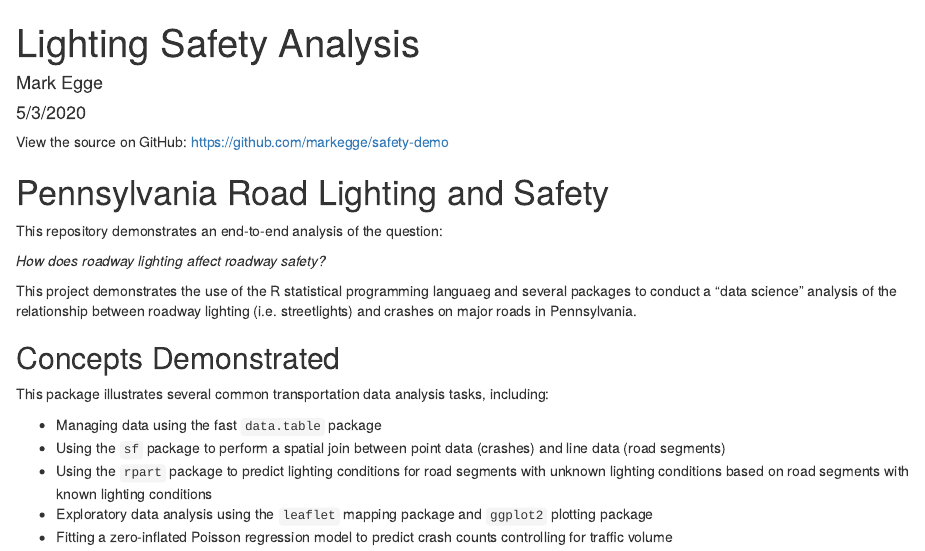
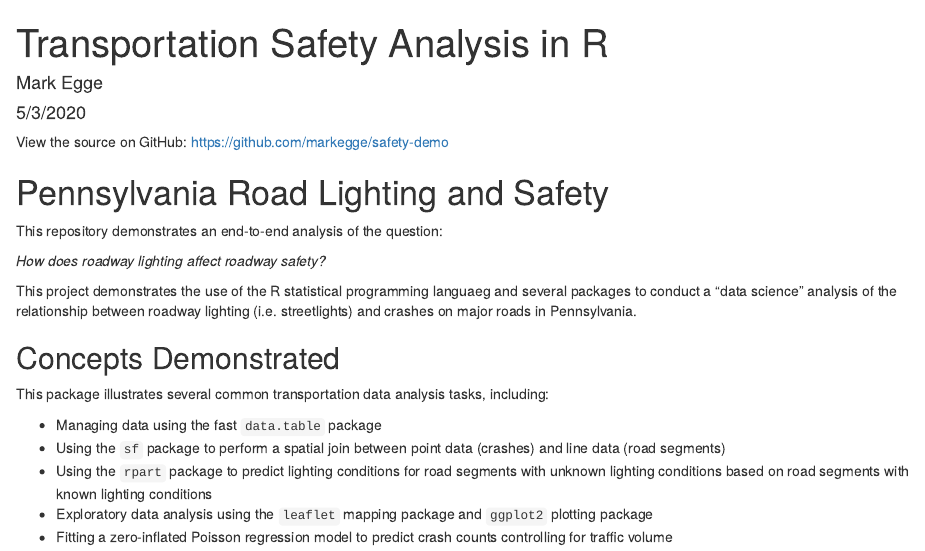
Before and after one commit to markegge/safety-demo, an R Markdown document (lighting_analysis.Rmd): the page in a window 1100 px wide, from its top. Rendered offline with R 4.5, knitr and Pandoc, with nearby package versions; some code elsewhere in the file could not run offline.

Commit message:
retitled

```diff
--- a/lighting_analysis.Rmd
+++ b/lighting_analysis.Rmd
@@ -1,5 +1,5 @@
 ---
-title: "Lighting Safety Analysis"
+title: "Transportation Safety Analysis in R"
 knit: (function(input_file, encoding) {
   rmarkdown::render(input_file,
                     encoding = encoding,
```
Also changed, not shown: out/plots.pdf.
